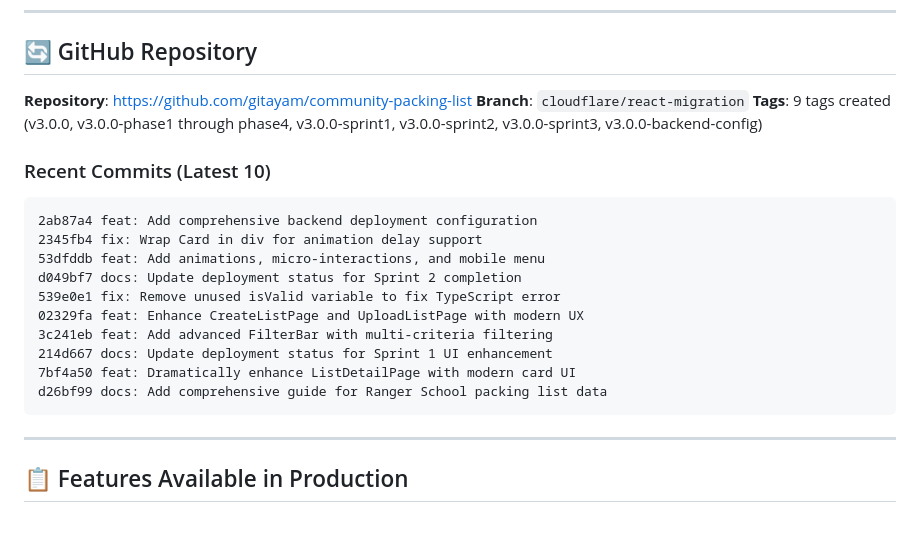
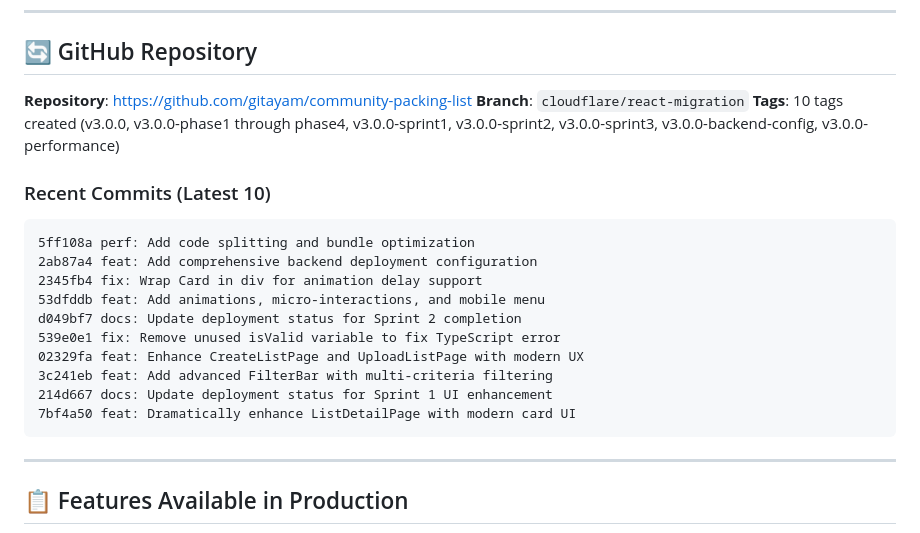
Before and after one commit to gitayam/community-packing-list, a Markdown page: DEPLOYMENT_STATUS.md, the part around one of its changes. Rendered like a GitHub page.

````diff
--- a/DEPLOYMENT_STATUS.md
+++ b/DEPLOYMENT_STATUS.md
@@ -316,11 +350,12 @@
 
 **Repository**: https://github.com/gitayam/community-packing-list
 **Branch**: `cloudflare/react-migration`
-**Tags**: 9 tags created (v3.0.0, v3.0.0-phase1 through phase4, v3.0.0-sprint1, v3.0.0-sprint2, v3.0.0-sprint3, v3.0.0-backend-config)
+**Tags**: 10 tags created (v3.0.0, v3.0.0-phase1 through phase4, v3.0.0-sprint1, v3.0.0-sprint2, v3.0.0-sprint3, v3.0.0-backend-config, v3.0.0-performance)
 
 ### Recent Commits (Latest 10)
 
 ```
+5ff108a perf: Add code splitting and bundle optimization
 2ab87a4 feat: Add comprehensive backend deployment configuration
 2345fb4 fix: Wrap Card in div for animation delay support
 53dfddb feat: Add animations, micro-interactions, and mobile menu
@@ -330,7 +365,6 @@ d049bf7 docs: Update deployment status for Sprint 2 completion
 3c241eb feat: Add advanced FilterBar with multi-criteria filtering
 214d667 docs: Update deployment status for Sprint 1 UI enhancement
 7bf4a50 feat: Dramatically enhance ListDetailPage with modern card UI
-d26bf99 docs: Add comprehensive guide for Ranger School packing list data
 ```
 
 ---
````
Also changed, not shown: other parts of DEPLOYMENT_STATUS.md (+41 -7 lines).
